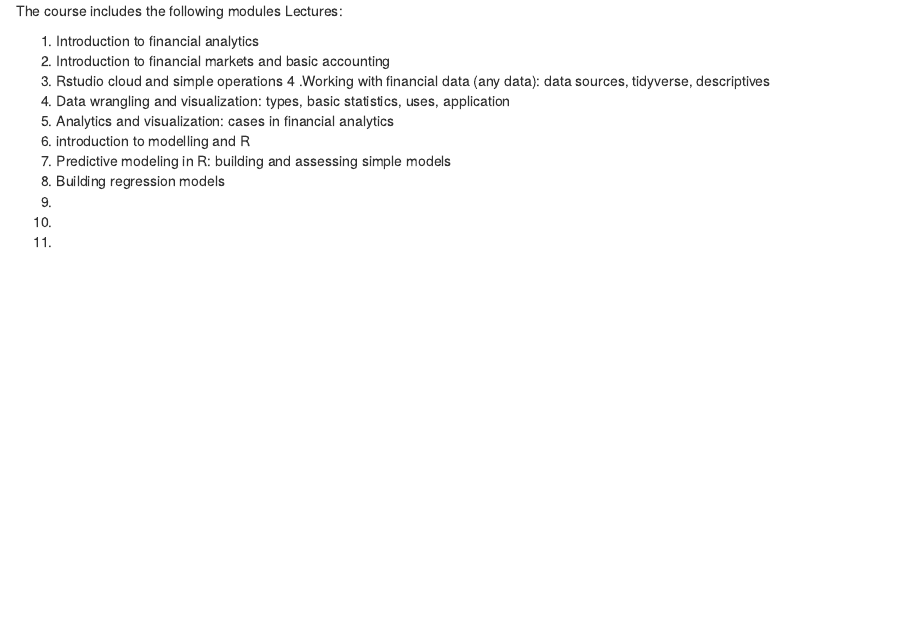
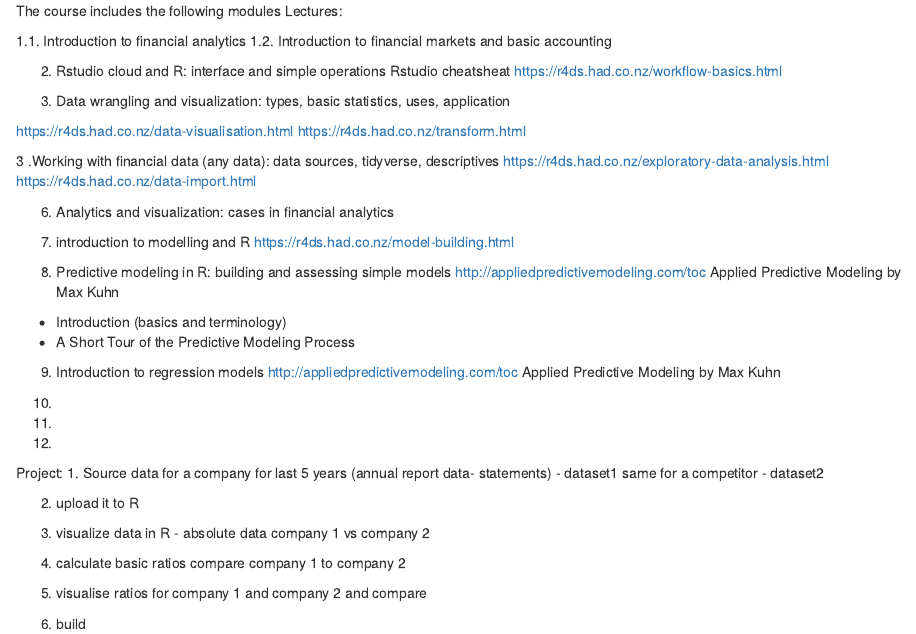
Before and after one commit to m45h4/bao5734, an R Markdown document (content.rmd): the page in a window 1100 px wide, from its top. Rendered offline with R 4.5, knitr and Pandoc, with nearby package versions.

Commit message:
Update content.rmd

```diff
--- a/content.rmd
+++ b/content.rmd
@@ -1,15 +1,61 @@
 The course includes the following modules
 Lectures:
 
-1. Introduction to financial analytics
-2. Introduction to financial markets and basic accounting
-3. Rstudio cloud and simple operations
-4 .Working with financial data (any data): data sources, tidyverse, descriptives
-5. Data wrangling and visualization: types, basic statistics, uses, application
+1.1. Introduction to financial analytics
+1.2. Introduction to financial markets and basic accounting
+
+2. Rstudio cloud and R: interface and simple operations
+Rstudio cheatsheat
+https://r4ds.had.co.nz/workflow-basics.html
+
+3. Data wrangling and visualization: types, basic statistics, uses, application
+
+https://r4ds.had.co.nz/data-visualisation.html
+https://r4ds.had.co.nz/transform.html
+
+
+3 .Working with financial data (any data): data sources, tidyverse, descriptives
+https://r4ds.had.co.nz/exploratory-data-analysis.html
+https://r4ds.had.co.nz/data-import.html
+
+
 6. Analytics and visualization: cases in financial analytics
+
+
 7. introduction to modelling and R
+https://r4ds.had.co.nz/model-building.html
+
 8. Predictive modeling in R: building and assessing simple models
-9. Building regression models
+http://appliedpredictivemodeling.com/toc Applied Predictive Modeling by Max Kuhn
+
+- Introduction (basics and terminology)
+- A Short Tour of the Predictive Modeling Process
+
+
+9. Introduction to regression models
+http://appliedpredictivemodeling.com/toc Applied Predictive Modeling by Max Kuhn
+
+
+
+
 10.
 11.
 12.
+
+
+Project:
+1. Source data for a company for last 5 years (annual report data- statements) - dataset1
+same for a competitor - dataset2
+
+
+2. upload it to R
+
+3. visualize data in R - absolute data
+company 1 vs company 2
+
+4. calculate basic ratios
+compare company 1 to company 2
+
+5. visualise ratios for company 1 and company 2 and compare
+
+6. build
```
